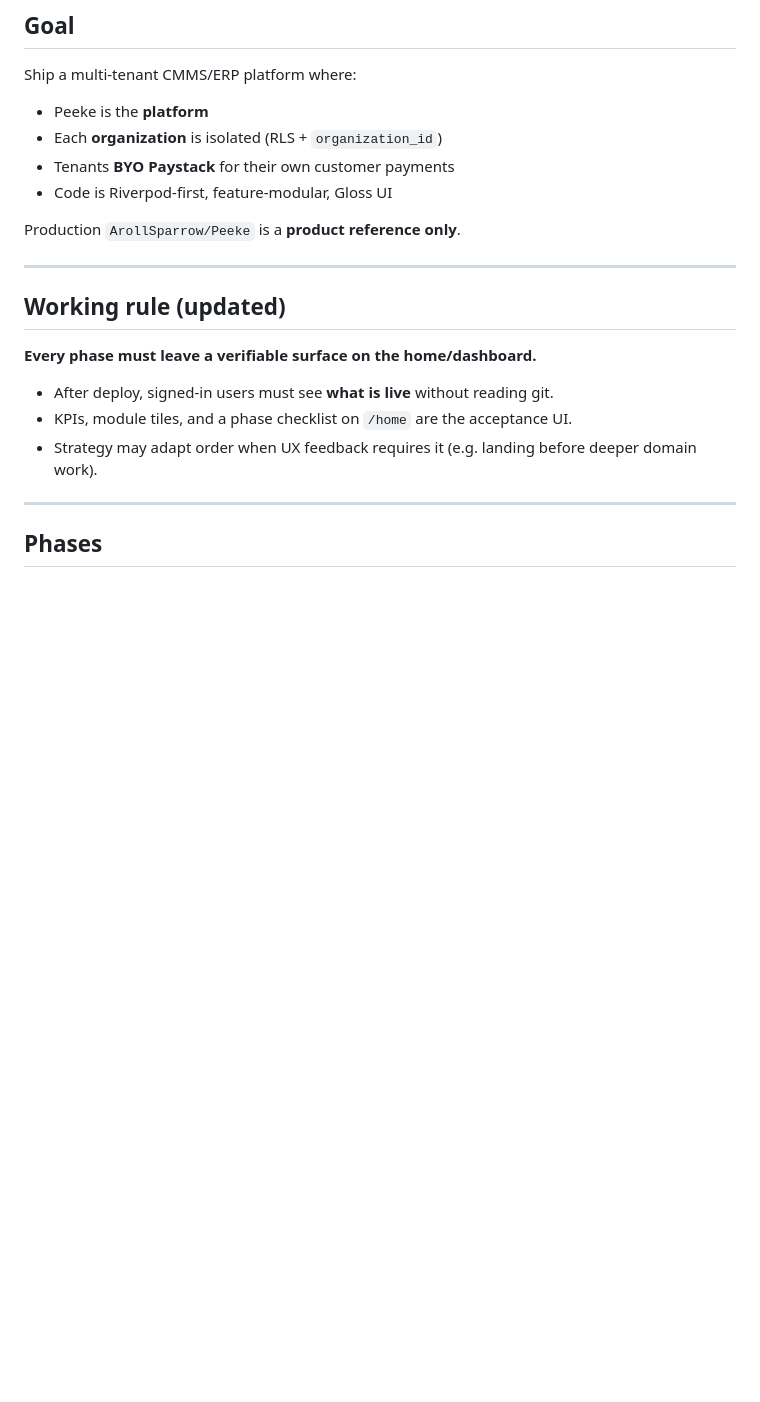
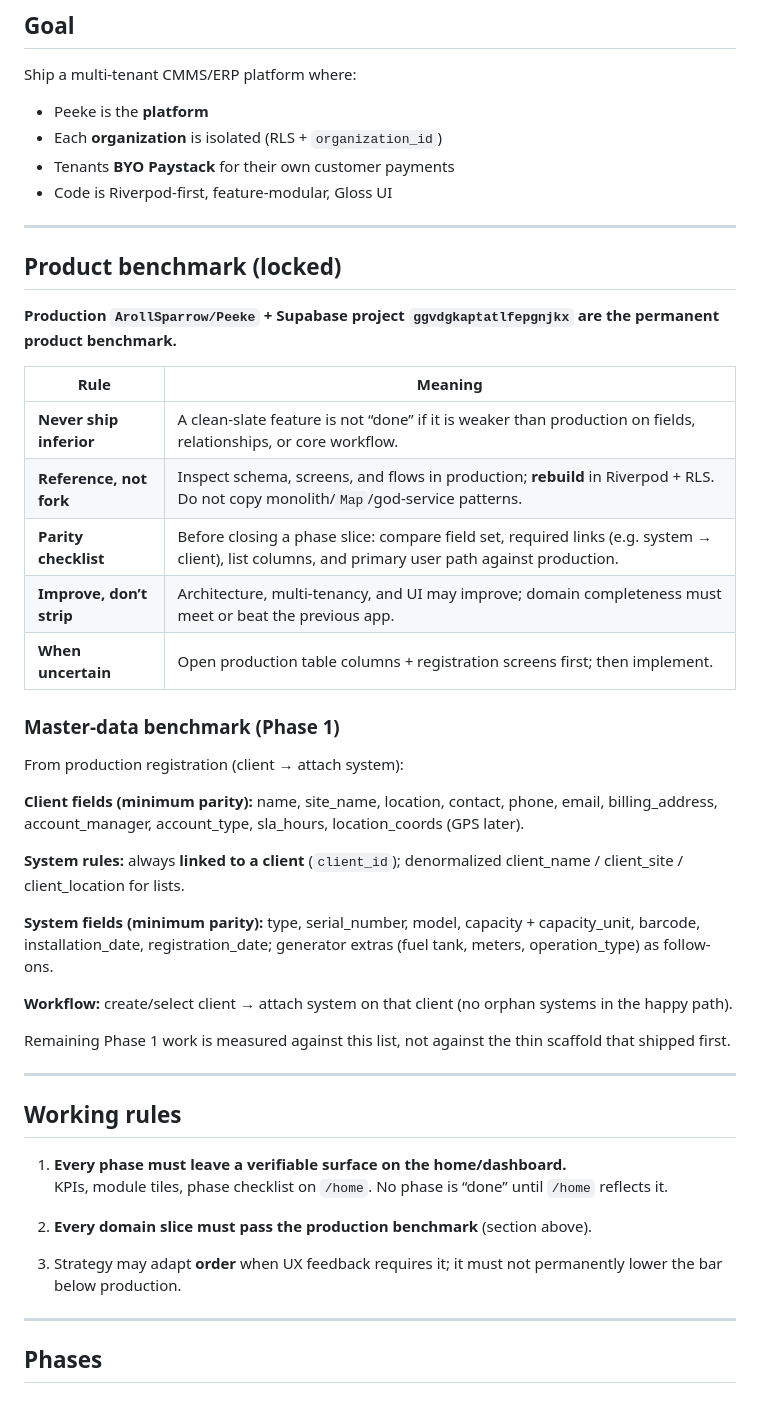
Before and after one commit to ArollSparrow/Peeke_CMMS-ERP, a Markdown page: docs/IMPLEMENTATION_STRATEGY.md, the part around one of its changes. GitHub-like rendering; blank space fills up the shorter version.

Commit message:
docs: production Peeke is the permanent product benchmark (never ship inferior)

```diff
--- a/docs/IMPLEMENTATION_STRATEGY.md
+++ b/docs/IMPLEMENTATION_STRATEGY.md
@@ -13,17 +13,44 @@ Ship a multi-tenant CMMS/ERP platform where:
 - Tenants **BYO Paystack** for their own customer payments
 - Code is Riverpod-first, feature-modular, Gloss UI
 
-Production `ArollSparrow/Peeke` is a **product reference only**.
+---
+
+## Product benchmark (locked)
+
+**Production `ArollSparrow/Peeke` + Supabase project `ggvdgkaptatlfepgnjkx` are the permanent product benchmark.**
+
+| Rule | Meaning |
+|------|--------|
+| **Never ship inferior** | A clean-slate feature is not “done” if it is weaker than production on fields, relationships, or core workflow. |
+| **Reference, not fork** | Inspect schema, screens, and flows in production; **rebuild** in Riverpod + RLS. Do not copy monolith/`Map`/god-service patterns. |
+| **Parity checklist** | Before closing a phase slice: compare field set, required links (e.g. system → client), list columns, and primary user path against production. |
+| **Improve, don’t strip** | Architecture, multi-tenancy, and UI may improve; domain completeness must meet or beat the previous app. |
+| **When uncertain** | Open production table columns + registration screens first; then implement. |
+
+### Master-data benchmark (Phase 1)
+
+From production registration (client → attach system):
+
+**Client fields (minimum parity):** name, site_name, location, contact, phone, email, billing_address, account_manager, account_type, sla_hours, location_coords (GPS later).
+
+**System rules:** always **linked to a client** (`client_id`); denormalized client_name / client_site / client_location for lists.
+
+**System fields (minimum parity):** type, serial_number, model, capacity + capacity_unit, barcode, installation_date, registration_date; generator extras (fuel tank, meters, operation_type) as follow-ons.
+
+**Workflow:** create/select client → attach system on that client (no orphan systems in the happy path).
+
+Remaining Phase 1 work is measured against this list, not against the thin scaffold that shipped first.
 
 ---
 
-## Working rule (updated)
+## Working rules
 
-**Every phase must leave a verifiable surface on the home/dashboard.**
+1. **Every phase must leave a verifiable surface on the home/dashboard.**
+   KPIs, module tiles, phase checklist on `/home`. No phase is “done” until `/home` reflects it.
 
-- After deploy, signed-in users must see **what is live** without reading git.
-- KPIs, module tiles, and a phase checklist on `/home` are the acceptance UI.
-- Strategy may adapt order when UX feedback requires it (e.g. landing before deeper domain work).
+2. **Every domain slice must pass the production benchmark** (section above).
+
+3. Strategy may adapt **order** when UX feedback requires it; it must not permanently lower the bar below production.
 
 ---
 
```
Also changed, not shown: other parts of docs/IMPLEMENTATION_STRATEGY.md (+24 -18 lines).
